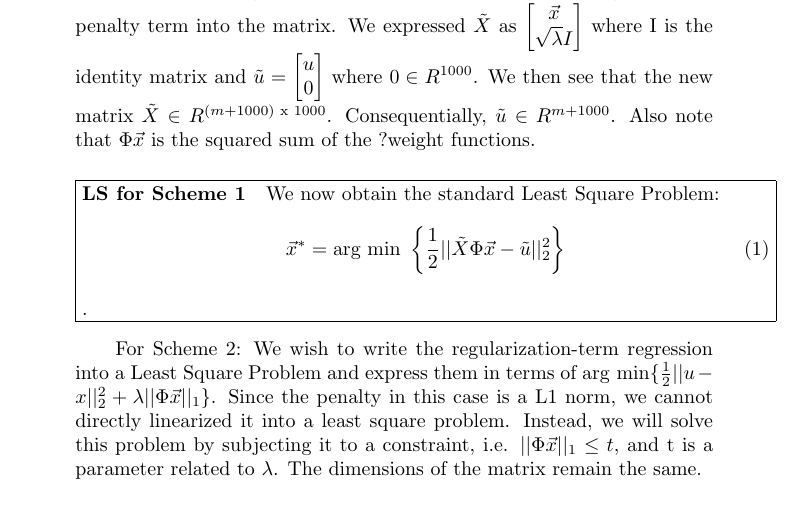
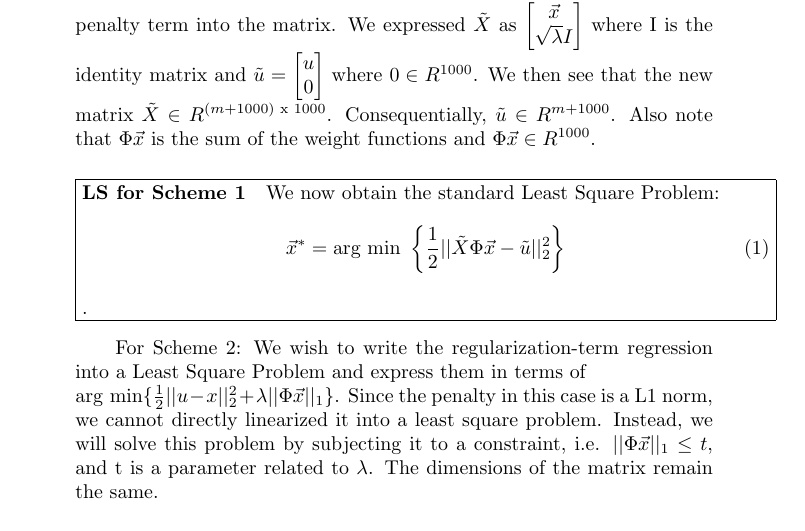
Before and after one commit to monmon0/AM-5-DRP-Optimization-Methods-for-Image-Processing, a LaTeX document (main.tex): part of page 2 of 2, cut so that both start at the same text. Compiled offline with pdfLaTeX.

Commit message:
Updates from Overleaf

```diff
--- a/main.tex
+++ b/main.tex
@@ -24,16 +24,16 @@ Answers to questions:
 \begin{enumerate}
 \item
 \subitem For Scheme 1:
-We wish to write the regularization-term regression into a Least Square Problem and express them in terms of $\text{arg min} \{ \frac{1}{2} || u - x||^2_2 + \lambda || \Phi \vec{x}||^2_2$\}. \\ We first want to augment the data to incorporate the $L_2$ regularization penalty term into the matrix.  We  expressed $\tilde{X}$ as $\begin{bmatrix}
+We wish to write the regularization-term regression into a Least Square Problem and express them in terms of \\ $\text{arg min} \{ \frac{1}{2} || u - x||^2_2 + \lambda || \Phi \vec{x}||^2_2$\}. \\ We first want to augment the data to incorporate the $L_2$ regularization penalty term into the matrix.  We  expressed $\tilde{X}$ as $\begin{bmatrix}
 \vec{x} \\ \sqrt{\lambda}I \end{bmatrix}$ where I is the identity matrix and $\tilde{u} = \begin{bmatrix}
-u \\ 0 \end{bmatrix}$ where $0 \in R^{1000}$. We then see that the new matrix  $\tilde{X} \in R^{(m + 1000) \text{ x } 1000}$. Consequentially, $\tilde{u} \in R^{m + 1000}$. Also note that $\Phi\vec{x}$ is the squared sum of the ?weight functions. \\
+u \\ 0 \end{bmatrix}$ where $0 \in R^{1000}$. We then see that the new matrix  $\tilde{X} \in R^{(m + 1000) \text{ x } 1000}$. Consequentially, $\tilde{u} \in R^{m + 1000}$. Also note that $\Phi\vec{x}$ is the sum of the weight functions and $\Phi \vec{x} \in R^{1000}$. \\
 
 % boxing the function
 \noindent\fbox{\begin{minipage}{\textwidth}
 \paragraph{LS for Scheme 1}  We now obtain the standard Least Square Problem: \\ \begin{equation} \vec{x}^* = \text{arg min }\left\{ \frac{1}{2}||\tilde{X}\Phi \vec{x} - \tilde{u}||^2_2 \right\} \end{equation} \\.
 \end{minipage}} \\
 
-\subitem For Scheme 2: We wish to write the regularization-term regression into a Least Square Problem and express them in terms of $\text{arg min} \{ \frac{1}{2} || u - x||^2_2 + \lambda || \Phi \vec{x}||_1 $\}. Since the penalty in this case is a L1 norm, we cannot directly linearized it into a least square problem. Instead, we will solve this problem by subjecting it to a constraint, i.e. $||\Phi\vec{x}||_1 \leq t $, and t is a parameter related to $\lambda $. The dimensions of the matrix remain the same. \\
+\subitem For Scheme 2: We wish to write the regularization-term regression into a Least Square Problem and express them in terms of \\ $\text{arg min} \{ \frac{1}{2} || u - x||^2_2 + \lambda || \Phi \vec{x}||_1 $\}. Since the penalty in this case is a L1 norm, we cannot directly linearized it into a least square problem. Instead, we will solve this problem by subjecting it to a constraint, i.e. $||\Phi\vec{x}||_1 \leq t $, and t is a parameter related to $\lambda $. The dimensions of the matrix remain the same. \\
 
 
 
```
Also changed, not shown: main.tex (6 more changed lines).
